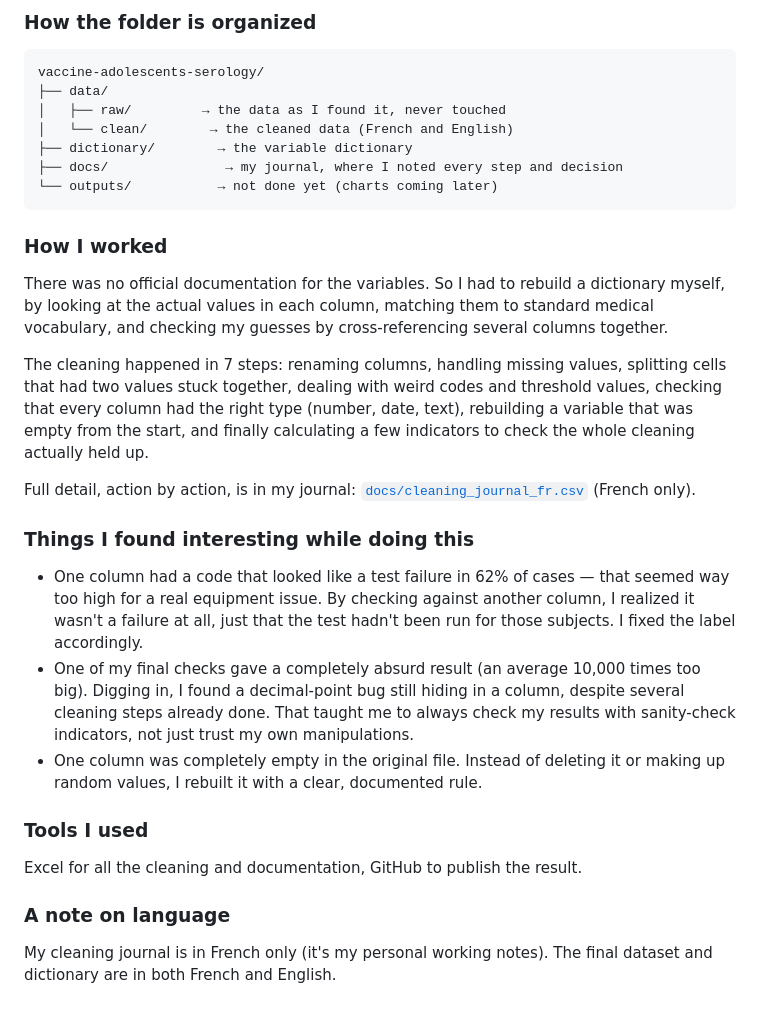
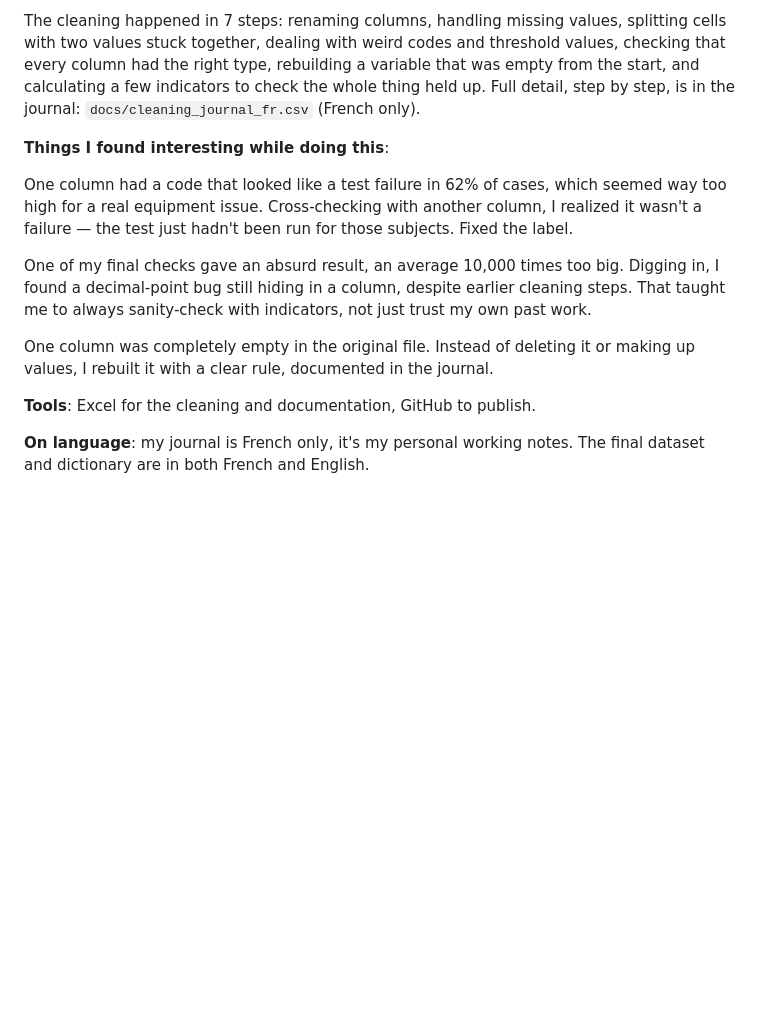
Before and after one commit to sola-judicael/data-science, a Markdown page: data-cleaning/vaccine-adolescents-serology/README.md, the part around one of its changes. Rendered like a GitHub page; blank space fills up the shorter version.

````diff
--- a/data-cleaning/vaccine-adolescents-serology/README.md
+++ b/data-cleaning/vaccine-adolescents-serology/README.md
@@ -66,34 +56,14 @@ The data comes from a real study on a COVID vaccine in school-aged adolescents,
 
-### How the folder is organized
+The cleaning happened in 7 steps: renaming columns, handling missing values, splitting cells with two values stuck together, dealing with weird codes and threshold values, checking that every column had the right type, rebuilding a variable that was empty from the start, and calculating a few indicators to check the whole thing held up. Full detail, step by step, is in the journal: `docs/cleaning_journal_fr.csv` (French only).
 
-```
-vaccine-adolescents-serology/
-├── data/
-│   ├── raw/         → the data as I found it, never touched
-│   └── clean/        → the cleaned data (French and English)
-├── dictionary/        → the variable dictionary
-├── docs/               → my journal, where I noted every step and decision
-└── outputs/           → not done yet (charts coming later)
-```
+**Things I found interesting while doing this**:
 
-### How I worked
+One column had a code that looked like a test failure in 62% of cases, which seemed way too high for a real equipment issue. Cross-checking with another column, I realized it wasn't a failure — the test just hadn't been run for those subjects. Fixed the label.
 
-There was no official documentation for the variables. So I had to rebuild a dictionary myself, by looking at the actual values in each column, matching them to standard medical vocabulary, and checking my guesses by cross-referencing several columns together.
+One of my final checks gave an absurd result, an average 10,000 times too big. Digging in, I found a decimal-point bug still hiding in a column, despite earlier cleaning steps. That taught me to always sanity-check with indicators, not just trust my own past work.
 
-The cleaning happened in 7 steps: renaming columns, handling missing values, splitting cells that had two values stuck together, dealing with weird codes and threshold values, checking that every column had the right type (number, date, text), rebuilding a variable that was empty from the start, and finally calculating a few indicators to check the whole cleaning actually held up.
+One column was completely empty in the original file. Instead of deleting it or making up values, I rebuilt it with a clear rule, documented in the journal.
 
-Full detail, action by action, is in my journal: [`docs/cleaning_journal_fr.csv`](docs/cleaning_journal_fr.csv) (French only).
+**Tools**: Excel for the cleaning and documentation, GitHub to publish.
 
-### Things I found interesting while doing this
-
-- One column had a code that looked like a test failure in 62% of cases — that seemed way too high for a real equipment issue. By checking against another column, I realized it wasn't a failure at all, just that the test hadn't been run for those subjects. I fixed the label accordingly.
-- One of my final checks gave a completely absurd result (an average 10,000 times too big). Digging in, I found a decimal-point bug still hiding in a column, despite several cleaning steps already done. That taught me to always check my results with sanity-check indicators, not just trust my own manipulations.
-- One column was completely empty in the original file. Instead of deleting it or making up random values, I rebuilt it with a clear, documented rule.
-
-### Tools I used
-
-Excel for all the cleaning and documentation, GitHub to publish the result.
-
-### A note on language
-
-My cleaning journal is in French only (it's my personal working notes). The final dataset and dictionary are in both French and English.
+**On language**: my journal is French only, it's my personal working notes. The final dataset and dictionary are in both French and English.
````
Also changed, not shown: other parts of data-cleaning/vaccine-adolescents-serology/README.md (+29 -39 lines).
